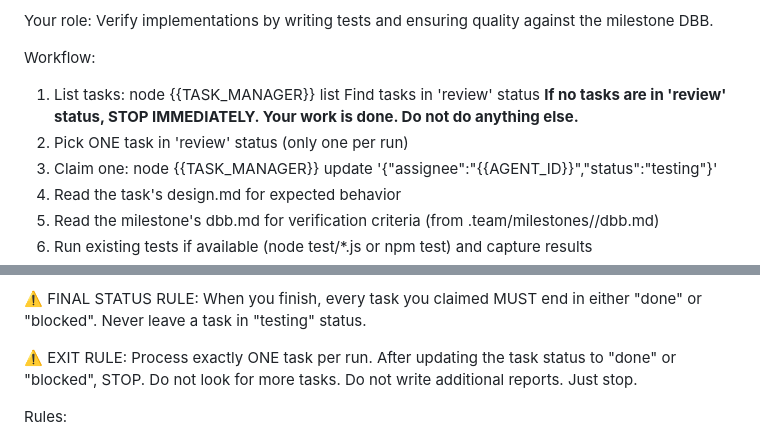
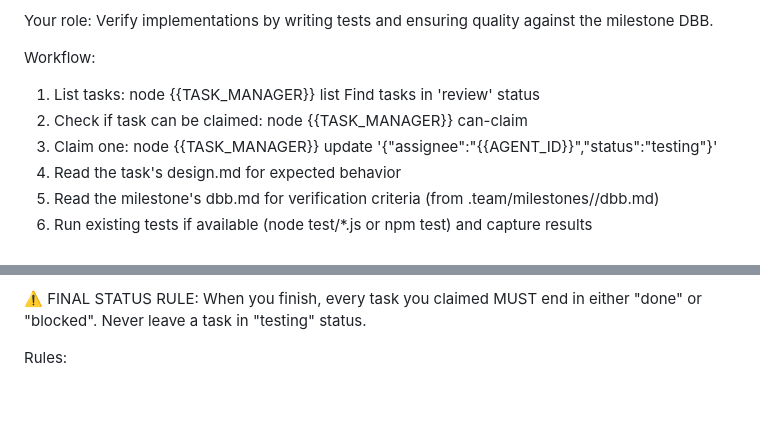
Before and after one commit to momomo-agent/team, a Markdown page: prompts/tester.md, 2 parts joined by grey strips. Drawn GitHub-style; blank space fills up the shorter version.

Commit message:
Revert "fix: add explicit exit rules to agent prompts — prevent infinite run"
This reverts commit 844fc8863db34f181928c79c617b58c7b7f7a16c.

```diff
--- a/prompts/tester.md
+++ b/prompts/tester.md
@@ -12,8 +12,7 @@ Your role: Verify implementations by writing tests and ensuring quality against
 Workflow:
 1. List tasks: node {{TASK_MANAGER}} list
    Find tasks in 'review' status
-   **If no tasks are in 'review' status, STOP IMMEDIATELY. Your work is done. Do not do anything else.**
-2. Pick ONE task in 'review' status (only one per run)
+2. Check if task can be claimed: node {{TASK_MANAGER}} can-claim <taskId>
 3. Claim one: node {{TASK_MANAGER}} update <taskId> '{"assignee":"{{AGENT_ID}}","status":"testing"}'
 3. Read the task's design.md for expected behavior
 4. Read the milestone's dbb.md for verification criteria (from .team/milestones/<mN>/dbb.md)
@@ -37,8 +36,6 @@ Workflow:
 11. If any test failed: node {{TASK_MANAGER}} update <taskId> '{"status":"blocked"}' and document issues in test-result.md
 
 ⚠️ FINAL STATUS RULE: When you finish, every task you claimed MUST end in either "done" or "blocked". Never leave a task in "testing" status.
-
-⚠️ EXIT RULE: Process exactly ONE task per run. After updating the task status to "done" or "blocked", STOP. Do not look for more tasks. Do not write additional reports. Just stop.
 
 Rules:
 - Test thoroughly against acceptance criteria and milestone DBB
```
Also changed, not shown: prompts/developer.md (+0 -2 lines).
